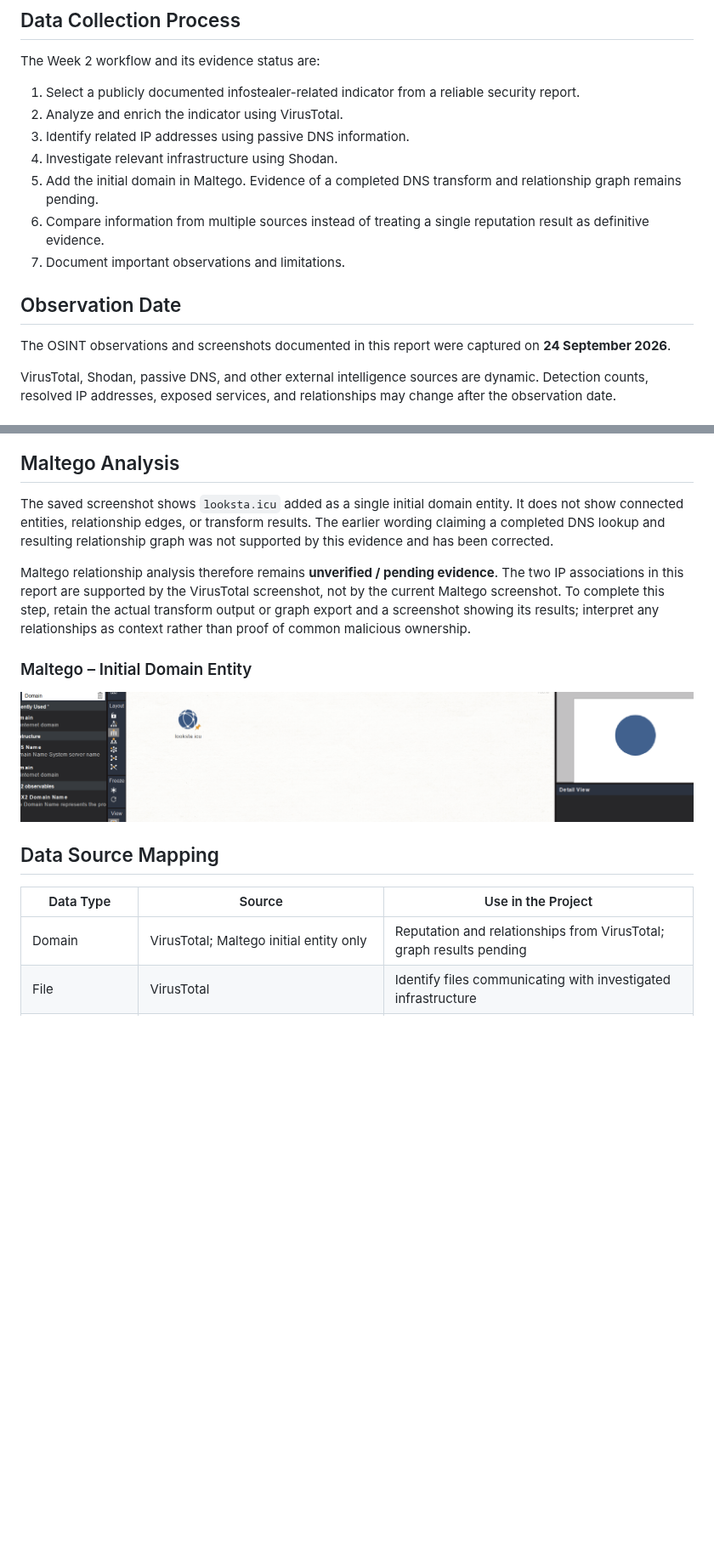
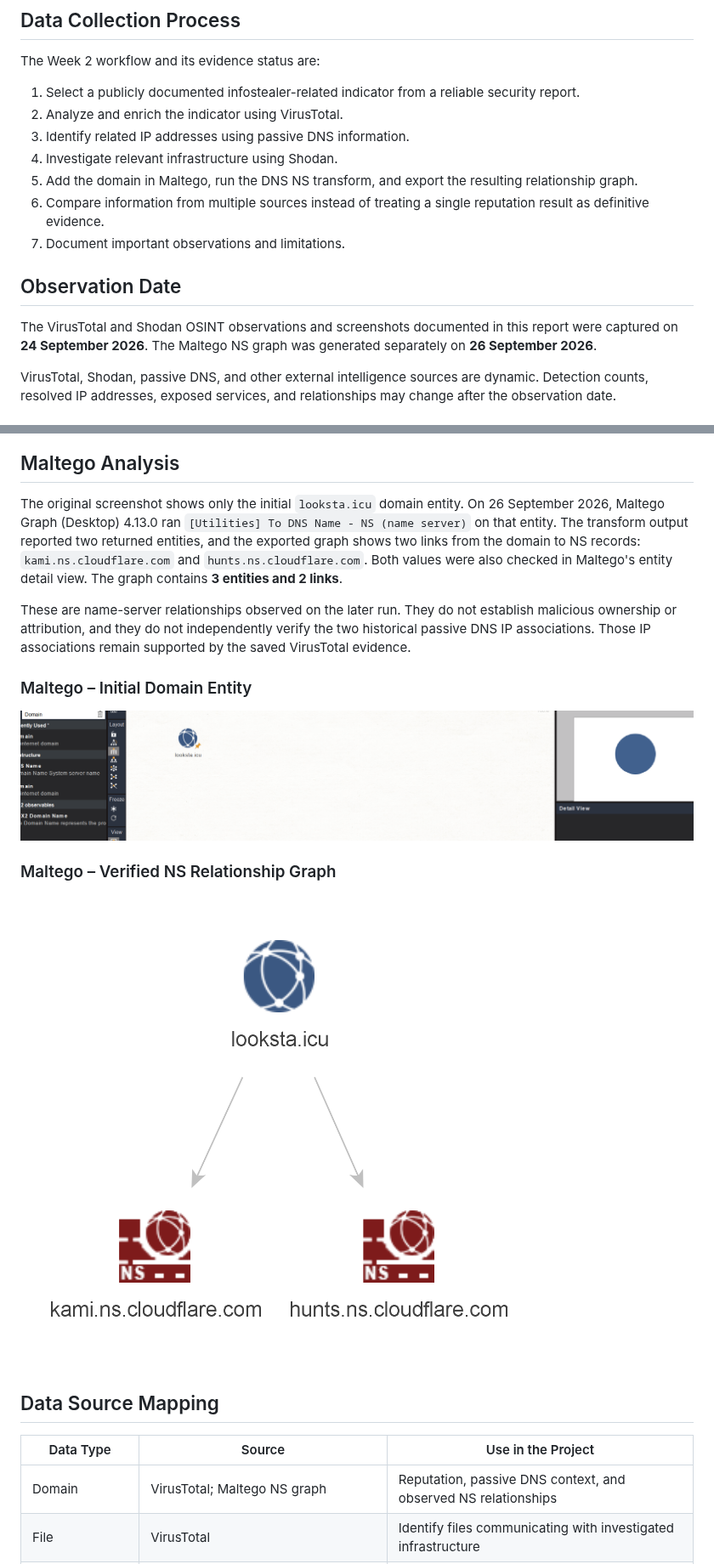
Before and after one commit to User-ease/simulated-infostealer-threat-hunting, a Markdown page: docs/week2-data-collection.md, 2 parts joined by grey strips. Shown at 85% size. Rendered like a GitHub page; pictures changed too: images/week2/maltego-ns-graph.png (added); blank space fills up the shorter version.

```diff
--- a/docs/week2-data-collection.md
+++ b/docs/week2-data-collection.md
@@ -34,13 +34,13 @@ The Week 2 workflow and its evidence status are:
 2. Analyze and enrich the indicator using VirusTotal.
 3. Identify related IP addresses using passive DNS information.
 4. Investigate relevant infrastructure using Shodan.
-5. Add the initial domain in Maltego. Evidence of a completed DNS transform and relationship graph remains pending.
+5. Add the domain in Maltego, run the DNS NS transform, and export the resulting relationship graph.
 6. Compare information from multiple sources instead of treating a single reputation result as definitive evidence.
 7. Document important observations and limitations.
 
 ## Observation Date
 
-The OSINT observations and screenshots documented in this report were captured on **24 September 2026**.
+The VirusTotal and Shodan OSINT observations and screenshots documented in this report were captured on **24 September 2026**. The Maltego NS graph was generated separately on **26 September 2026**.
 
 VirusTotal, Shodan, passive DNS, and other external intelligence sources are dynamic. Detection counts, resolved IP addresses, exposed services, and relationships may change after the observation date.
 
@@ -113,19 +113,23 @@ The Shodan result was useful for understanding the infrastructure context, but n
 
 ## Maltego Analysis
 
-The saved screenshot shows `looksta.icu` added as a single initial domain entity. It does not show connected entities, relationship edges, or transform results. The earlier wording claiming a completed DNS lookup and resulting relationship graph was not supported by this evidence and has been corrected.
+The original screenshot shows only the initial `looksta.icu` domain entity. On 26 September 2026, Maltego Graph (Desktop) 4.13.0 ran `[Utilities] To DNS Name - NS (name server)` on that entity. The transform output reported two returned entities, and the exported graph shows two links from the domain to NS records: `kami.ns.cloudflare.com` and `hunts.ns.cloudflare.com`. Both values were also checked in Maltego's entity detail view. The graph contains **3 entities and 2 links**.
 
-Maltego relationship analysis therefore remains **unverified / pending evidence**. The two IP associations in this report are supported by the VirusTotal screenshot, not by the current Maltego screenshot. To complete this step, retain the actual transform output or graph export and a screenshot showing its results; interpret any relationships as context rather than proof of common malicious ownership.
+These are name-server relationships observed on the later run. They do not establish malicious ownership or attribution, and they do not independently verify the two historical passive DNS IP associations. Those IP associations remain supported by the saved VirusTotal evidence.
 
 ### Maltego – Initial Domain Entity
 
 ![Maltego initial domain entity; relationship results not shown](../images/week2/maltego-initial-entity.png)
 
+### Maltego – Verified NS Relationship Graph
+
+![Maltego graph export showing looksta.icu linked to kami.ns.cloudflare.com and hunts.ns.cloudflare.com](../images/week2/maltego-ns-graph.png)
+
 ## Data Source Mapping
 
 | Data Type         | Source                                               | Use in the Project                                               |
 | ----------------- | ---------------------------------------------------- | ---------------------------------------------------------------- |
-| Domain            | VirusTotal; Maltego initial entity only              | Reputation and relationships from VirusTotal; graph results pending |
+| Domain            | VirusTotal; Maltego NS graph                          | Reputation, passive DNS context, and observed NS relationships      |
 | File              | VirusTotal                                           | Identify files communicating with investigated infrastructure    |
 | IP address        | VirusTotal / Shodan                                 | Network and infrastructure context; no confirmed Maltego output   |
 | ATT&CK technique  | MITRE ATT&CK                                         | Behavioral classification                                        |
```
Also changed, not shown: other parts of docs/week2-data-collection.md (+5 -5 lines), README.md (+1 -1 lines), docs/week3-data-processing.md (+1 -1 lines).
